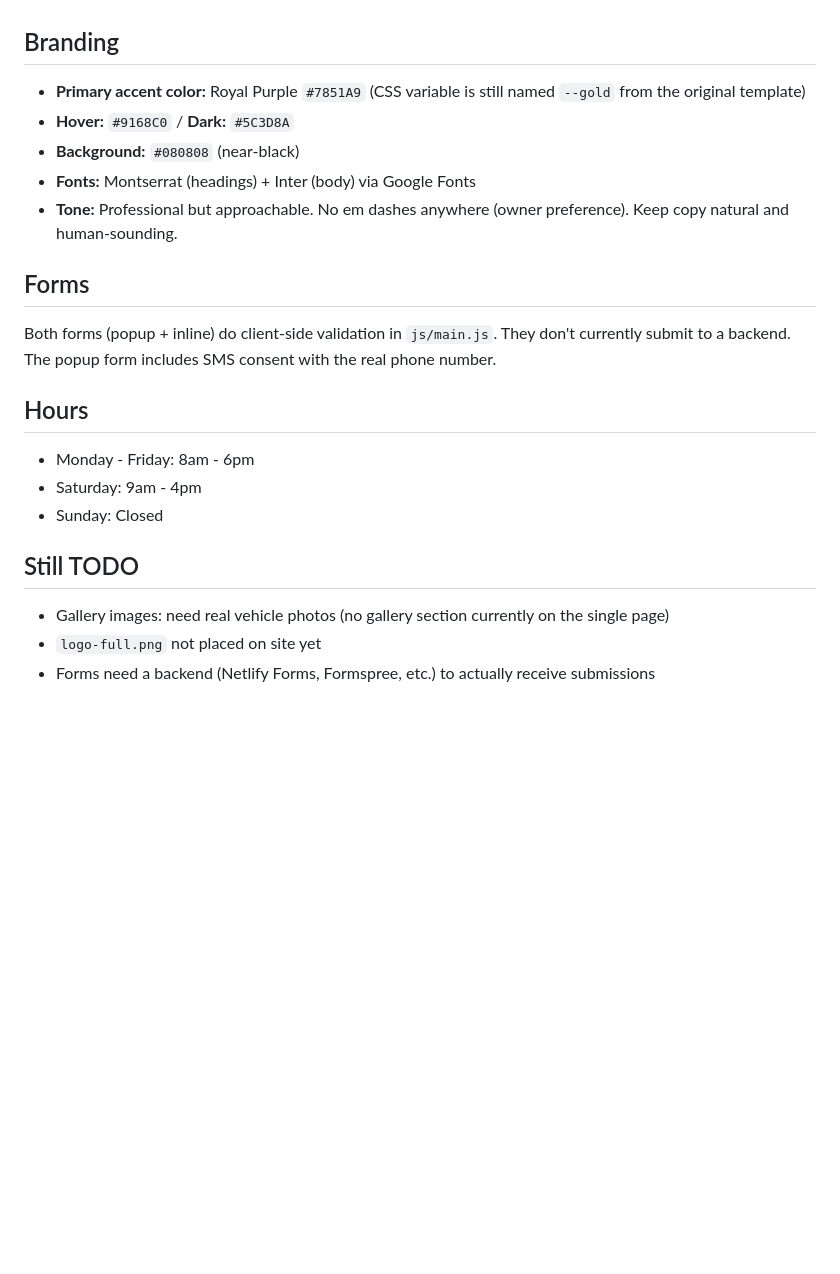
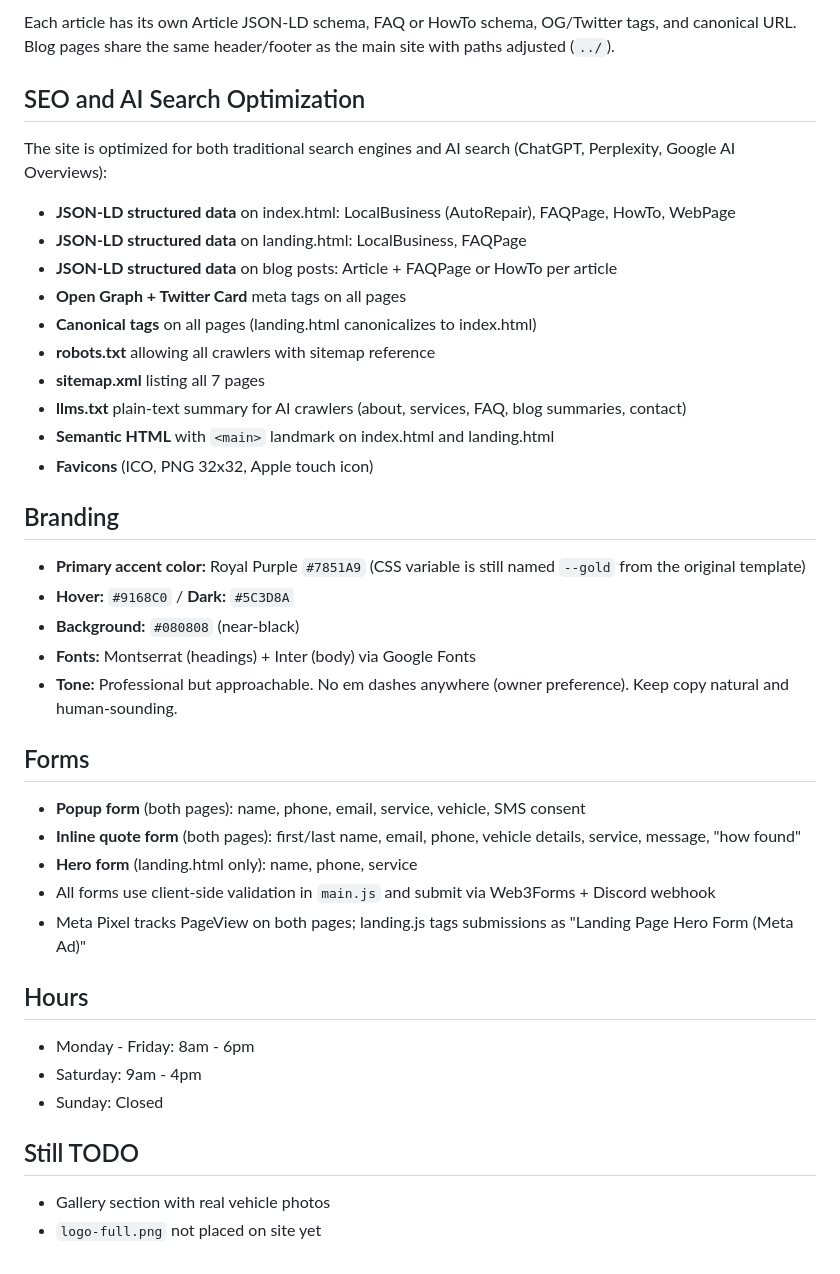
Before and after one commit to dallas-winston/clearedge-website, a Markdown page: HANDOFF.md, the part around one of its changes. GitHub-like rendering; blank space fills up the shorter version.

```diff
--- a/HANDOFF.md
+++ b/HANDOFF.md
@@ -50,3 +84,18 @@ clearedge/
+Each article has its own Article JSON-LD schema, FAQ or HowTo schema, OG/Twitter tags, and canonical URL. Blog pages share the same header/footer as the main site with paths adjusted (`../`).
+
+## SEO and AI Search Optimization
+The site is optimized for both traditional search engines and AI search (ChatGPT, Perplexity, Google AI Overviews):
+
+- **JSON-LD structured data** on index.html: LocalBusiness (AutoRepair), FAQPage, HowTo, WebPage
+- **JSON-LD structured data** on landing.html: LocalBusiness, FAQPage
+- **JSON-LD structured data** on blog posts: Article + FAQPage or HowTo per article
+- **Open Graph + Twitter Card** meta tags on all pages
+- **Canonical tags** on all pages (landing.html canonicalizes to index.html)
+- **robots.txt** allowing all crawlers with sitemap reference
+- **sitemap.xml** listing all 7 pages
+- **llms.txt** plain-text summary for AI crawlers (about, services, FAQ, blog summaries, contact)
+- **Semantic HTML** with `<main>` landmark on index.html and landing.html
+- **Favicons** (ICO, PNG 32x32, Apple touch icon)
 
 ## Branding
 - **Primary accent color:** Royal Purple `#7851A9` (CSS variable is still named `--gold` from the original template)
@@ -56,7 +105,11 @@ clearedge/
 - **Tone:** Professional but approachable. No em dashes anywhere (owner preference). Keep copy natural and human-sounding.
 
 ## Forms
-Both forms (popup + inline) do client-side validation in `js/main.js`. They don't currently submit to a backend. The popup form includes SMS consent with the real phone number.
+- **Popup form** (both pages): name, phone, email, service, vehicle, SMS consent
+- **Inline quote form** (both pages): first/last name, email, phone, vehicle details, service, message, "how found"
+- **Hero form** (landing.html only): name, phone, service
+- All forms use client-side validation in `main.js` and submit via Web3Forms + Discord webhook
+- Meta Pixel tracks PageView on both pages; landing.js tags submissions as "Landing Page Hero Form (Meta Ad)"
 
 ## Hours
 - Monday - Friday: 8am - 6pm
@@ -64,6 +117,5 @@ Both forms (popup + inline) do client-side validation in `js/main.js`. They don'
 - Sunday: Closed
 
 ## Still TODO
-- Gallery images: need real vehicle photos (no gallery section currently on the single page)
+- Gallery section with real vehicle photos
 - `logo-full.png` not placed on site yet
-- Forms need a backend (Netlify Forms, Formspree, etc.) to actually receive submissions
```
Also changed, not shown: other parts of HANDOFF.md (+56 -22 lines).
